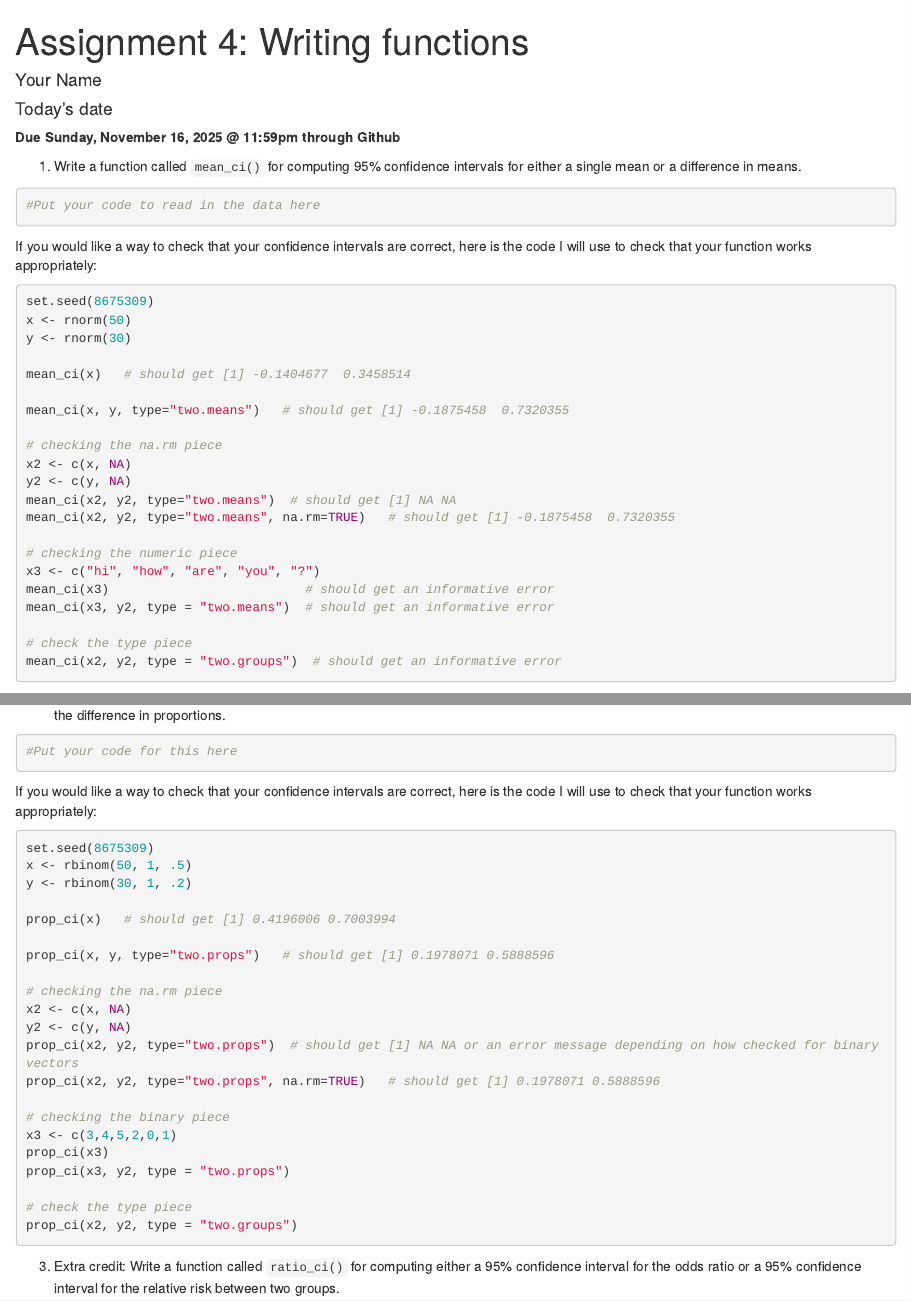
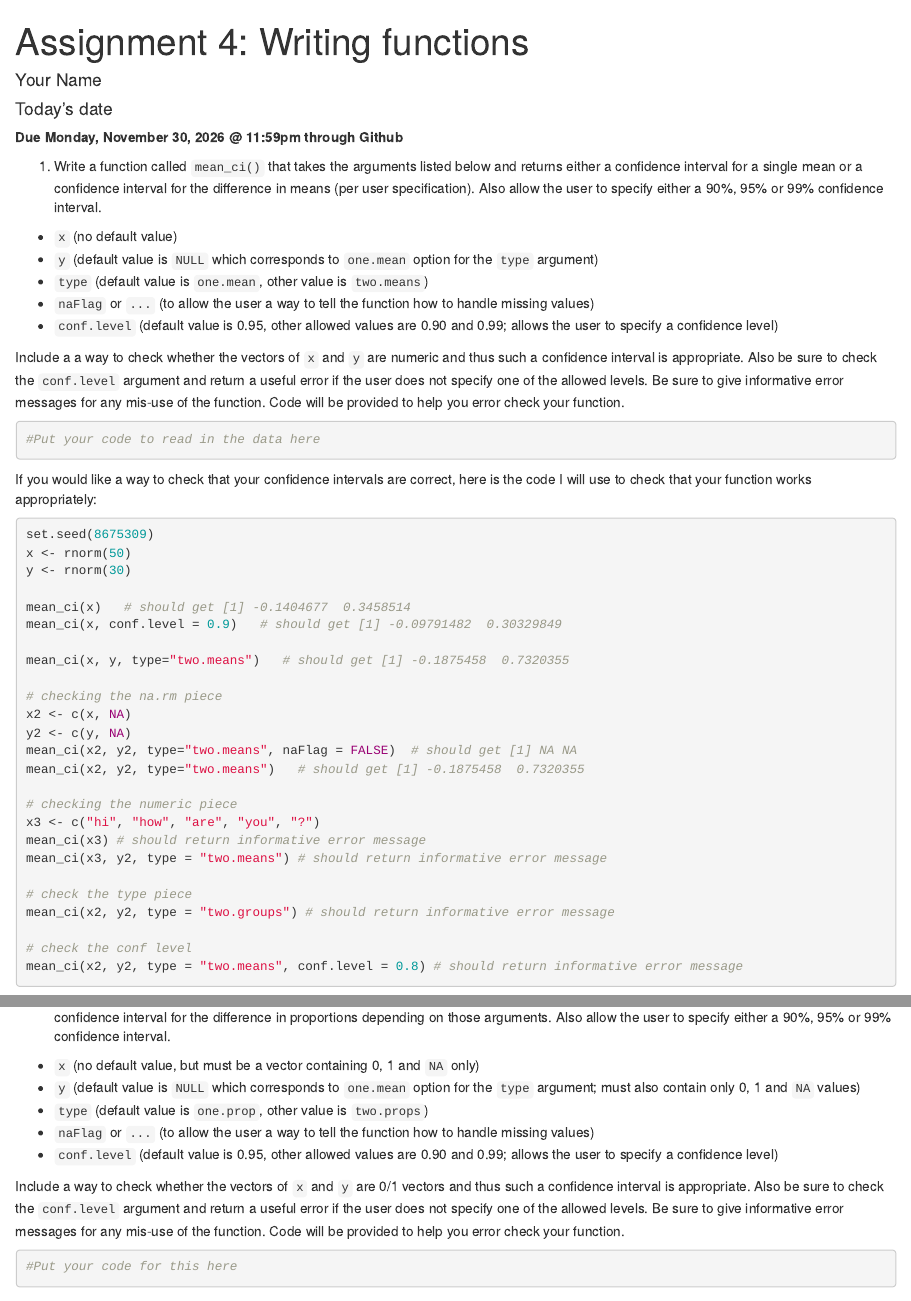
Before and after one commit to intro-R-public-health-master/assignment-4, an R Markdown document (Assignment4_template.Rmd): the page in a window 1100 px wide, from its top, and a second part further down, joined at a grey line. Rendered offline with R 4.5, knitr and Pandoc, with nearby package versions.

Commit message:
updated for 2026

````diff
--- a/Assignment4_template.Rmd
+++ b/Assignment4_template.Rmd
@@ -5,13 +5,21 @@ date: "Today's date"
 output: html_document
 ---
 
-**Due Sunday, November 16, 2025 @ 11:59pm through Github**
+**Due Monday, November 30, 2026 @ 11:59pm through Github**
 
 ```{r setup, include=FALSE}
 knitr::opts_chunk$set(echo = TRUE)
 ```
 
-(1) Write a function called `mean_ci()` for computing 95% confidence intervals for either a single mean or a difference in means.
+(1) Write a function called `mean_ci()` that takes the arguments listed below and returns either a confidence interval for a single mean or a confidence interval for the difference in means (per user specification). Also allow the user to specify either a 90%, 95% or 99% confidence interval.
+
+* `x` (no default value)
+* `y` (default value is `NULL` which corresponds to `one.mean` option for the `type` argument)
+* `type` (default value is `one.mean`, other value is `two.means`)
+* `naFlag` or `...` (to allow the user a way to tell the function how to handle missing values)
+* `conf.level` (default value is 0.95, other allowed values are 0.90 and 0.99; allows the user to specify a confidence level)
+
+Include a a way to check whether the vectors of `x` and `y` are numeric and thus such a confidence interval is appropriate. Also be sure to check the `conf.level` argument and return a useful error if the user does not specify one of the allowed levels. Be sure to give informative error messages for any mis-use of the function. Code will be provided to help you error check your function.
 
 ```{r}
 #Put your code to read in the data here
@@ -25,26 +33,38 @@ x <- rnorm(50)
 y <- rnorm(30)
 
 mean_ci(x)   # should get [1] -0.1404677  0.3458514
+mean_ci(x, conf.level = 0.9)   # should get [1] -0.09791482  0.30329849
 
 mean_ci(x, y, type="two.means")   # should get [1] -0.1875458  0.7320355
 
 # checking the na.rm piece
 x2 <- c(x, NA)
 y2 <- c(y, NA)
-mean_ci(x2, y2, type="two.means")  # should get [1] NA NA
-mean_ci(x2, y2, type="two.means", na.rm=TRUE)   # should get [1] -0.1875458  0.7320355
+mean_ci(x2, y2, type="two.means", naFlag = FALSE)  # should get [1] NA NA
+mean_ci(x2, y2, type="two.means")   # should get [1] -0.1875458  0.7320355
 
 # checking the numeric piece
 x3 <- c("hi", "how", "are", "you", "?")
-mean_ci(x3)                          # should get an informative error
-mean_ci(x3, y2, type = "two.means")  # should get an informative error
+mean_ci(x3) # should return informative error message
+mean_ci(x3, y2, type = "two.means") # should return informative error message
 
 # check the type piece
-mean_ci(x2, y2, type = "two.groups")  # should get an informative error
+mean_ci(x2, y2, type = "two.groups") # should return informative error message
+
+# check the conf level
+mean_ci(x2, y2, type = "two.means", conf.level = 0.8) # should return informative error message
 ```
 
 
-(2) Write a function called `prop_ci()` for computing either a 95% confidence interval for a single proportion or a 95% confidence interval for the difference in proportions.
+(2) Write a function called `prop_ci()` that takes the arguments listed below and returns either a confidence interval for a single proportion or a confidence interval for the difference in proportions depending on those arguments. Also allow the user to specify either a 90%, 95% or 99% confidence interval.
+
+* `x` (no default value, but must be a vector containing 0, 1 and `NA` only)
+* `y` (default value is `NULL` which corresponds to `one.mean` option for the `type` argument; must also contain only 0, 1 and `NA` values)
+* `type` (default value is `one.prop`, other value is `two.props`)
+* `naFlag` or `...` (to allow the user a way to tell the function how to handle missing values)
+* `conf.level` (default value is 0.95, other allowed values are 0.90 and 0.99; allows the user to specify a confidence level)
+
+Include a way to check whether the vectors of `x` and `y` are 0/1 vectors and thus such a confidence interval is appropriate. Also be sure to check the `conf.level` argument and return a useful error if the user does not specify one of the allowed levels. Be sure to give informative error messages for any mis-use of the function. Code will be provided to help you error check your function.
 
 ```{r}
 #Put your code for this here
@@ -65,8 +87,8 @@ prop_ci(x, y, type="two.props")   # should get [1] 0.1978071 0.5888596
 # checking the na.rm piece
 x2 <- c(x, NA)
 y2 <- c(y, NA)
-prop_ci(x2, y2, type="two.props")  # should get [1] NA NA or an error message depending on how checked for binary vectors
-prop_ci(x2, y2, type="two.props", na.rm=TRUE)   # should get [1] 0.1978071 0.5888596
+prop_ci(x2, y2, type="two.props", naFlag = FALSE)  # should get [1] NA NA or an error message depending on how checked for binary vectors
+prop_ci(x2, y2, type="two.props")   # should get [1] 0.1978071 0.5888596
 
 # checking the binary piece
 x3 <- c(3,4,5,2,0,1)
````
Also changed, not shown: Assignment4.pdf, Assignment4_template.Rmd (8 more changed lines).
